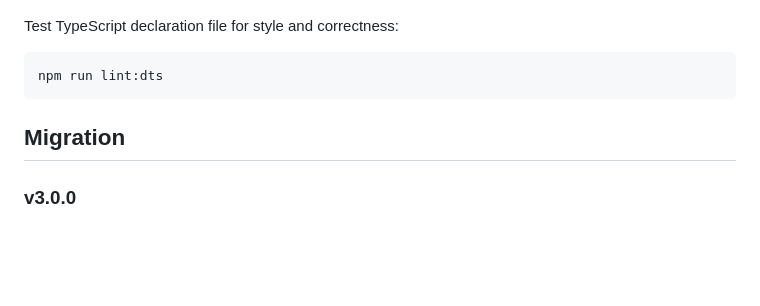
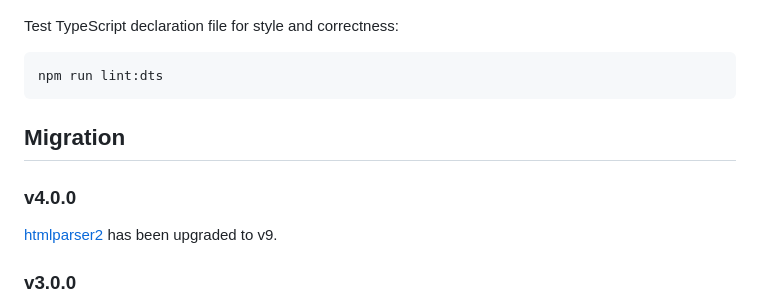
Before and after one commit to remarkablemark/html-dom-parser, a Markdown page: README.md, the part around one of its changes. Drawn GitHub-style; blank space fills up the shorter version.

Commit message:
docs(readme): document v4 migration
Signed-off-by: Mark <remarkablemark@users.noreply.github.com>

```diff
--- a/README.md
+++ b/README.md
@@ -214,6 +214,10 @@ npm run lint:dts
 
 ## Migration
 
+### v4.0.0
+
+[htmlparser2](https://github.com/fb55/htmlparser2) has been upgraded to v9.
+
 ### v3.0.0
 
 [domhandler](https://github.com/fb55/domhandler) has been upgraded to v5 so some [parser options](https://github.com/fb55/htmlparser2/wiki/Parser-options) like `normalizeWhitespace` have been removed.
```
Also changed, not shown: other parts of README.md (+1 -1 lines).
